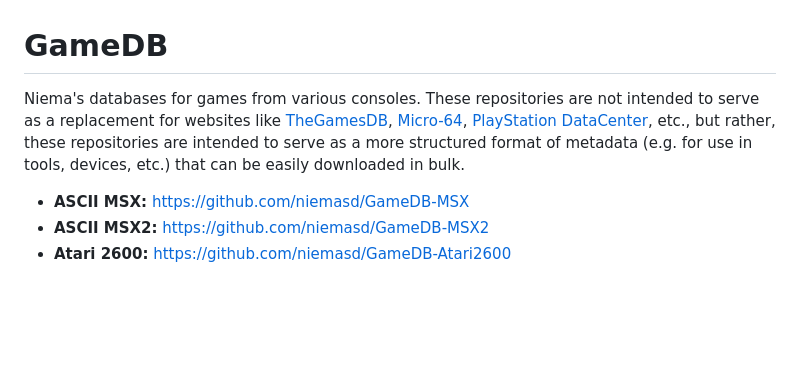
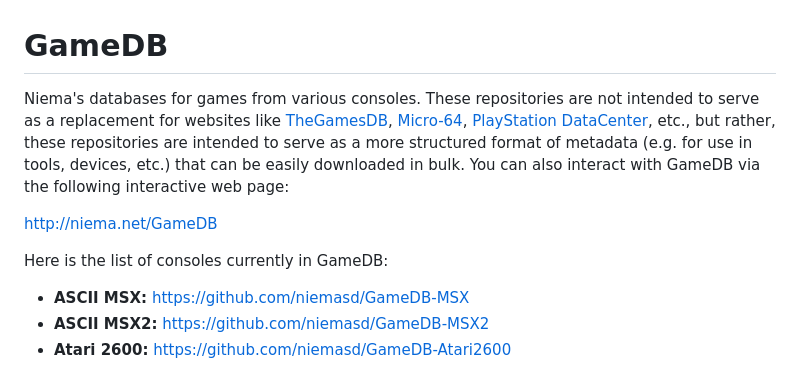
Before and after one commit to niemasd/GameDB, a Markdown page: README.md, the part around the change. Drawn GitHub-style; blank space fills up the shorter version.

```diff
--- a/README.md
+++ b/README.md
@@ -1,6 +1,10 @@
 # GameDB
 
-Niema's databases for games from various consoles. These repositories are not intended to serve as a replacement for websites like [TheGamesDB](https://thegamesdb.net/), [Micro-64](http://micro-64.com/database/masterlist.shtml), [PlayStation DataCenter](https://psxdatacenter.com/), etc., but rather, these repositories are intended to serve as a more structured format of metadata (e.g. for use in tools, devices, etc.) that can be easily downloaded in bulk.
+Niema's databases for games from various consoles. These repositories are not intended to serve as a replacement for websites like [TheGamesDB](https://thegamesdb.net/), [Micro-64](http://micro-64.com/database/masterlist.shtml), [PlayStation DataCenter](https://psxdatacenter.com/), etc., but rather, these repositories are intended to serve as a more structured format of metadata (e.g. for use in tools, devices, etc.) that can be easily downloaded in bulk. You can also interact with GameDB via the following interactive web page:
+
+http://niema.net/GameDB
+
+Here is the list of consoles currently in GameDB:
 
 * **ASCII MSX:** https://github.com/niemasd/GameDB-MSX
 * **ASCII MSX2:** https://github.com/niemasd/GameDB-MSX2
```
